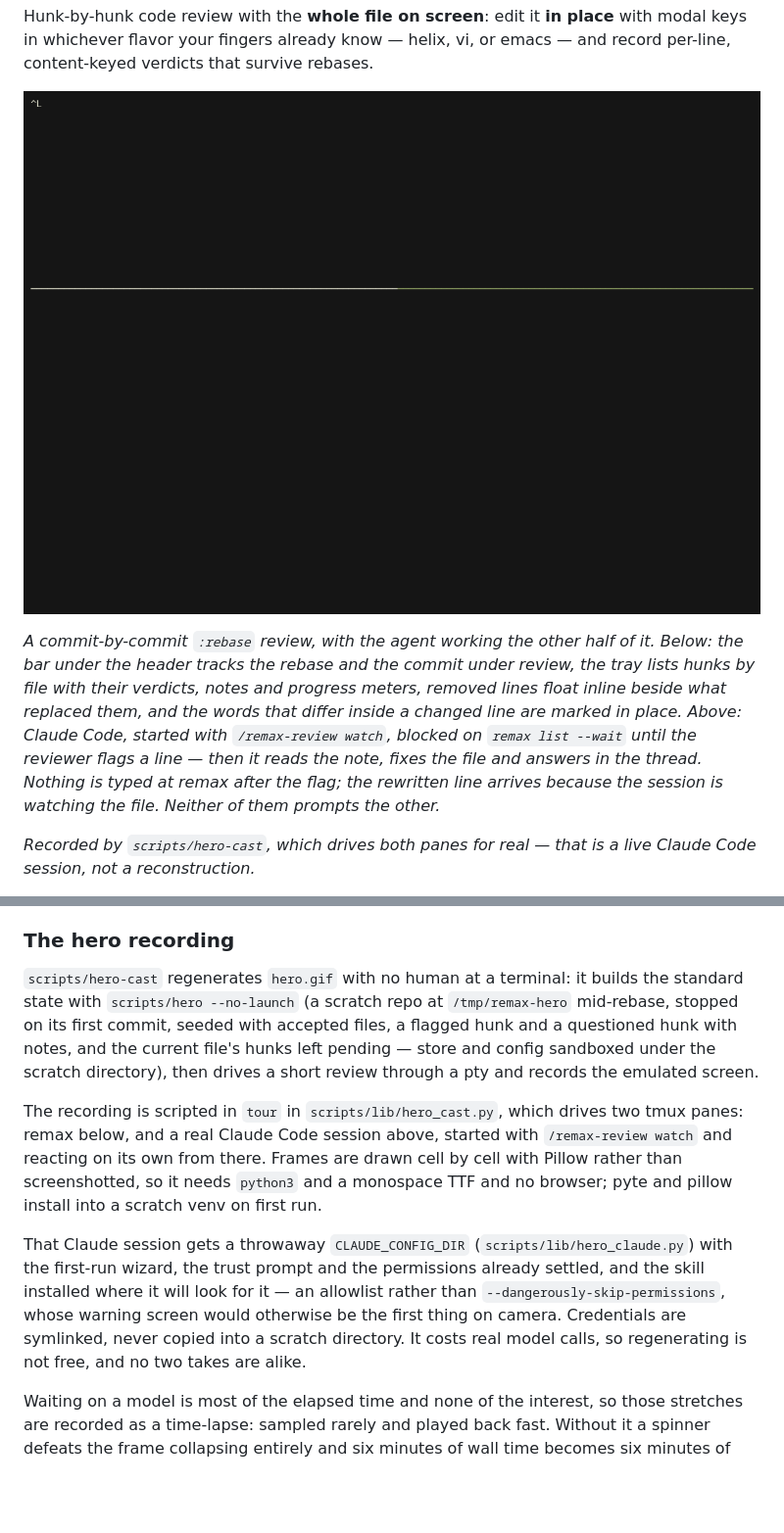
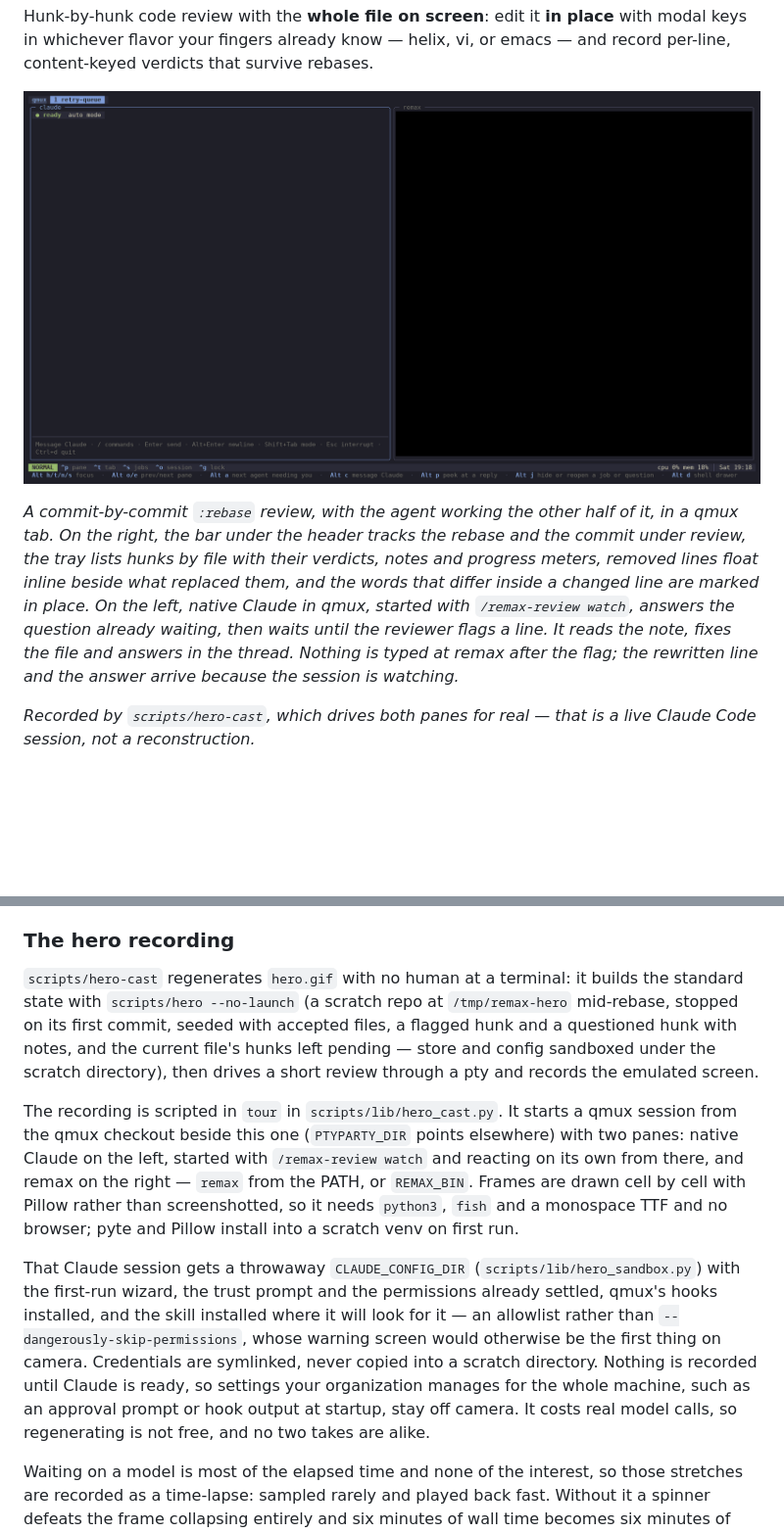
Before and after one commit to ptyparty/remax, a Markdown page: README.md, 2 parts joined by grey strips. Shown at 98% size. GitHub-like rendering; pictures changed too: hero.gif; blank space fills up the shorter version.

```diff
--- a/README.md
+++ b/README.md
@@ -15,14 +15,14 @@ that survive rebases.
 
 *A commit-by-commit `:rebase` review, with the agent working the other
-half of it. Below: the bar under the header tracks the rebase and the
-commit under review, the tray lists hunks by file with their verdicts,
-notes and progress meters, removed lines float inline beside what
-replaced them, and the words that differ inside a changed line are marked
-in place. Above: Claude Code, started with `/remax-review watch`, blocked
-on `remax list --wait` until the reviewer flags a line — then it reads the
-note, fixes the file and answers in the thread. Nothing is typed at remax
-after the flag; the rewritten line arrives because the session is
-watching the file. Neither of them prompts the other.*
+half of it, in a qmux tab. On the right, the bar under the header tracks
+the rebase and the commit under review, the tray lists hunks by file with
+their verdicts, notes and progress meters, removed lines float inline
+beside what replaced them, and the words that differ inside a changed
+line are marked in place. On the left, native Claude in qmux, started
+with `/remax-review watch`, answers the question already waiting, then
+waits until the reviewer flags a line. It reads the note, fixes the file
+and answers in the thread. Nothing is typed at remax after the flag; the
+rewritten line and the answer arrive because the session is watching.*
 
 *Recorded by `scripts/hero-cast`, which drives both panes for real —
 that is a live Claude Code session, not a reconstruction.*
@@ -971,28 +971,32 @@ the reviewer's side. Open it in a browser; it is self-contained.
 ### The hero recording
 
 `scripts/hero-cast` regenerates `hero.gif` with no human at a terminal:
-it builds the standard state with `scripts/hero --no-launch` (a scratch
-repo at `/tmp/remax-hero` mid-rebase, stopped on its first commit,
-seeded with accepted files, a flagged hunk and a questioned hunk with
-notes, and the current file's hunks left pending — store and config
-sandboxed under the scratch directory), then drives a short review
-through a pty and records the emulated screen.
+it builds the standard state with `scripts/hero
+--no-launch` (a scratch repo at `/tmp/remax-hero` mid-rebase, stopped on
+its first commit, seeded with accepted files, a flagged hunk and a
+questioned hunk with notes, and the current file's hunks left pending —
+store and config sandboxed under the scratch directory), then drives a
+short review through a pty and records the emulated screen.
 
-The recording is scripted in `tour` in `scripts/lib/hero_cast.py`, which
-drives two tmux panes: remax below, and a real Claude Code session above,
-started with `/remax-review watch` and reacting on its own from there.
+The recording is scripted in `tour` in `scripts/lib/hero_cast.py`. It
+starts a qmux session from the qmux checkout beside this one
+(`PTYPARTY_DIR` points elsewhere) with two panes: native Claude on the
+left, started with `/remax-review watch` and reacting on its own from
+there, and remax on the right — `remax` from the PATH, or `REMAX_BIN`.
 Frames are drawn cell by cell with Pillow rather than screenshotted, so
-it needs `python3` and a monospace TTF and no browser; pyte and pillow
-install into a scratch venv on first run.
+it needs `python3`, `fish` and a monospace TTF and no browser; pyte and
+Pillow install into a scratch venv on first run.
 
 That Claude session gets a throwaway `CLAUDE_CONFIG_DIR`
-(`scripts/lib/hero_claude.py`) with the first-run wizard, the trust
-prompt and the permissions already settled, and the skill installed where
-it will look for it — an allowlist rather than
+(`scripts/lib/hero_sandbox.py`) with the first-run wizard, the trust
+prompt and the permissions already settled, qmux's hooks installed, and
+the skill installed where it will look for it — an allowlist rather than
 `--dangerously-skip-permissions`, whose warning screen would otherwise be
 the first thing on camera. Credentials are symlinked, never copied into a
-scratch directory. It costs real model calls, so regenerating is not
-free, and no two takes are alike.
+scratch directory. Nothing is recorded until Claude is ready, so settings
+your organization manages for the whole machine, such as an approval
+prompt or hook output at startup, stay off camera. It costs real model
+calls, so regenerating is not free, and no two takes are alike.
 
 Waiting on a model is most of the elapsed time and none of the interest,
 so those stretches are recorded as a time-lapse: sampled rarely and
```
Also changed, not shown: other parts of README.md (+1 -1 lines), 5 other files.
